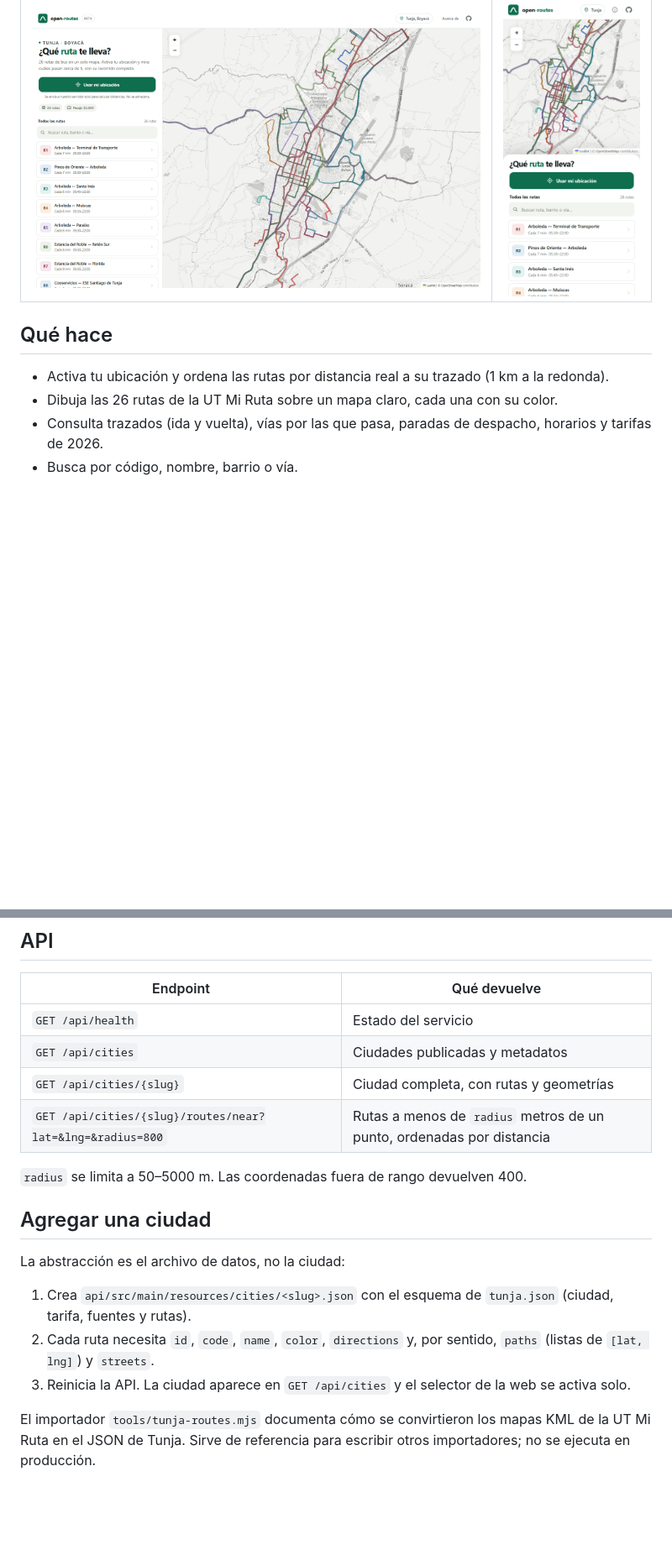
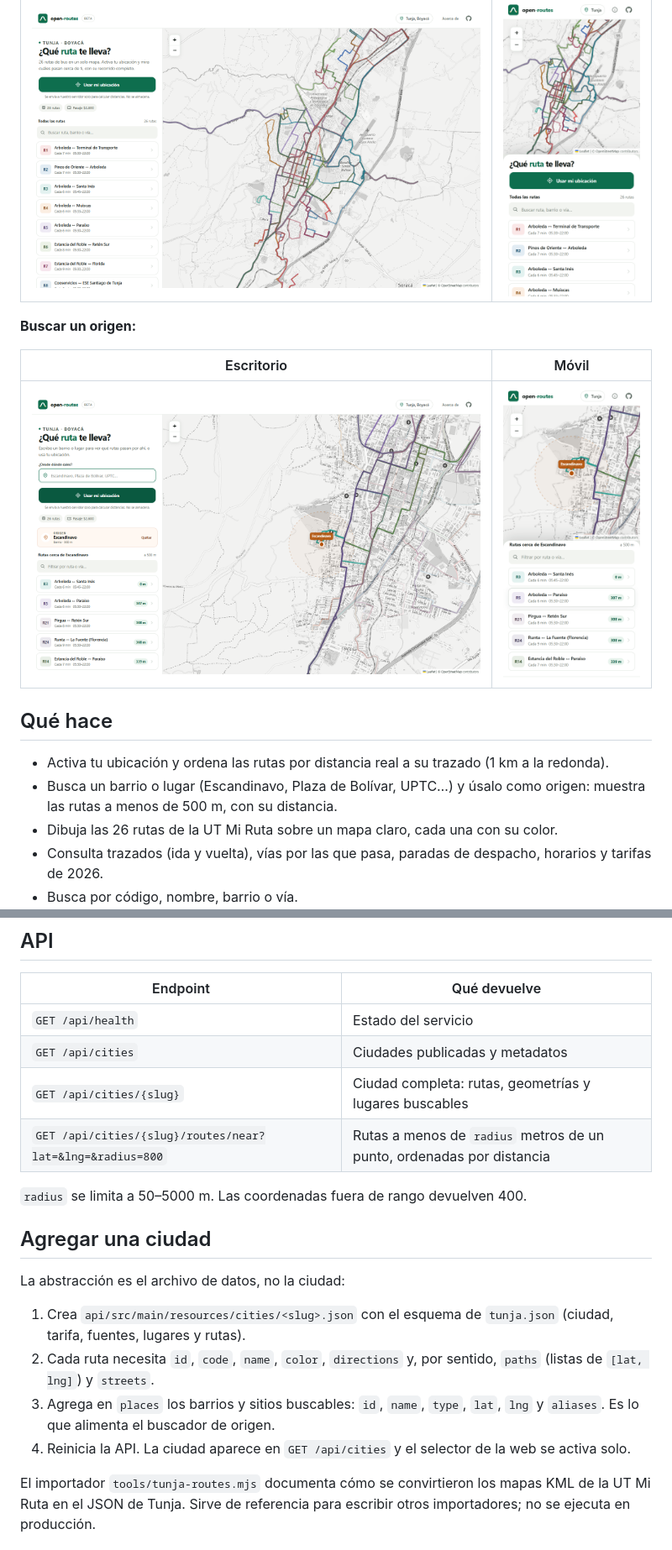
Before and after one commit to jdsalasca/open-routes, a Markdown page: README.md, 2 parts joined by grey strips. Shown at 84% size. Rendered like a GitHub page; pictures changed too: docs/preview-place-mobile.png (added), docs/preview-place.png (added); blank space fills up the shorter version.

```diff
--- a/README.md
+++ b/README.md
@@ -8,9 +8,16 @@ Rutas de transporte público claras y cerca de ti. Empieza en **Tunja, Boyacá**
 |---|---|
 | ![Mapa de rutas de Tunja en escritorio](docs/preview-desktop.png) | ![Panel de rutas en móvil](docs/preview-mobile.png) |
 
+**Buscar un origen:**
+
+| Escritorio | Móvil |
+|---|---|
+| ![Búsqueda de Escandinavo como origen](docs/preview-place.png) | ![Rutas cerca de Escandinavo en móvil](docs/preview-place-mobile.png) |
+
 ## Qué hace
 
 - Activa tu ubicación y ordena las rutas por distancia real a su trazado (1 km a la redonda).
+- Busca un barrio o lugar (Escandinavo, Plaza de Bolívar, UPTC…) y úsalo como origen: muestra las rutas a menos de 500 m, con su distancia.
 - Dibuja las 26 rutas de la UT Mi Ruta sobre un mapa claro, cada una con su color.
 - Consulta trazados (ida y vuelta), vías por las que pasa, paradas de despacho, horarios y tarifas de 2026.
 - Busca por código, nombre, barrio o vía.
@@ -54,7 +61,7 @@ cd web && npm run build
 |---|---|
 | `GET /api/health` | Estado del servicio |
 | `GET /api/cities` | Ciudades publicadas y metadatos |
-| `GET /api/cities/{slug}` | Ciudad completa, con rutas y geometrías |
+| `GET /api/cities/{slug}` | Ciudad completa: rutas, geometrías y lugares buscables |
 | `GET /api/cities/{slug}/routes/near?lat=&lng=&radius=800` | Rutas a menos de `radius` metros de un punto, ordenadas por distancia |
 
 `radius` se limita a 50–5000 m. Las coordenadas fuera de rango devuelven 400.
@@ -63,9 +70,10 @@ cd web && npm run build
 
 La abstracción es el archivo de datos, no la ciudad:
 
-1. Crea `api/src/main/resources/cities/<slug>.json` con el esquema de `tunja.json` (ciudad, tarifa, fuentes y rutas).
+1. Crea `api/src/main/resources/cities/<slug>.json` con el esquema de `tunja.json` (ciudad, tarifa, fuentes, lugares y rutas).
 2. Cada ruta necesita `id`, `code`, `name`, `color`, `directions` y, por sentido, `paths` (listas de `[lat, lng]`) y `streets`.
-3. Reinicia la API. La ciudad aparece en `GET /api/cities` y el selector de la web se activa solo.
+3. Agrega en `places` los barrios y sitios buscables: `id`, `name`, `type`, `lat`, `lng` y `aliases`. Es lo que alimenta el buscador de origen.
+4. Reinicia la API. La ciudad aparece en `GET /api/cities` y el selector de la web se activa solo.
 
 El importador `tools/tunja-routes.mjs` documenta cómo se convirtieron los mapas KML de la UT Mi Ruta en el JSON de Tunja. Sirve de referencia para escribir otros importadores; no se ejecuta en producción.
 
```
Also changed, not shown: other parts of README.md (+1 -0 lines), docs/plan.md (+1 -0 lines), 11 other files.
